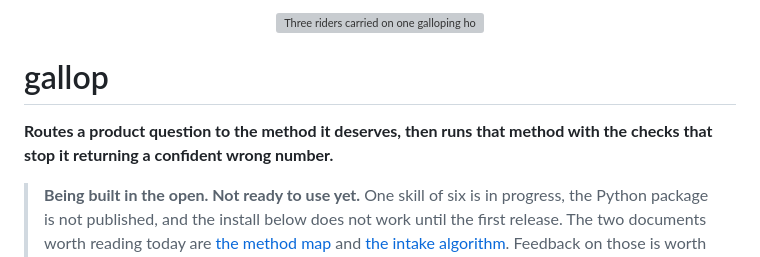
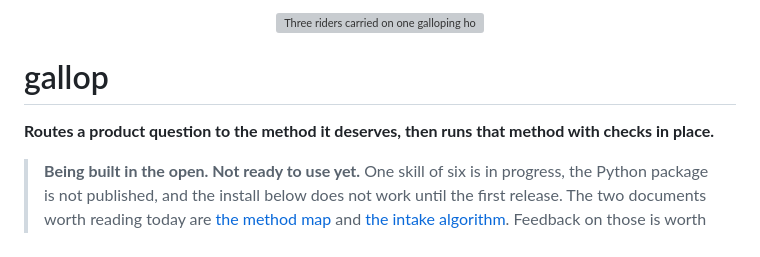
Before and after one commit to 0trm/gallop, a Markdown page: README.md, the part around one of its changes. Drawn GitHub-style; grey boxes are pictures that could not be loaded.

```diff
--- a/README.md
+++ b/README.md
@@ -4,7 +4,7 @@
 
 # gallop
 
-**Routes a product question to the method it deserves, then runs that method with the checks that stop it returning a confident wrong number.**
+**Routes a product question to the method it deserves, then runs that method with checks in place.**
 
 > **Being built in the open. Not ready to use yet.**
 > One skill of six is in progress, the Python package is not published, and the
```
Also changed, not shown: other parts of README.md (+1 -1 lines).
